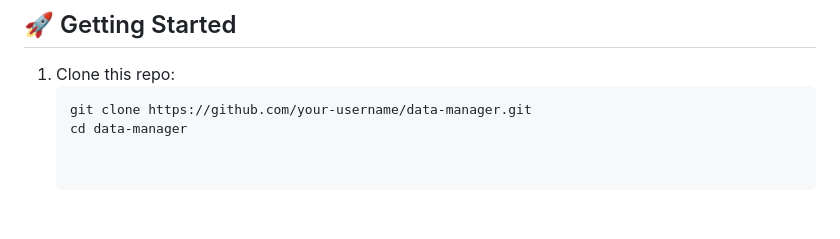
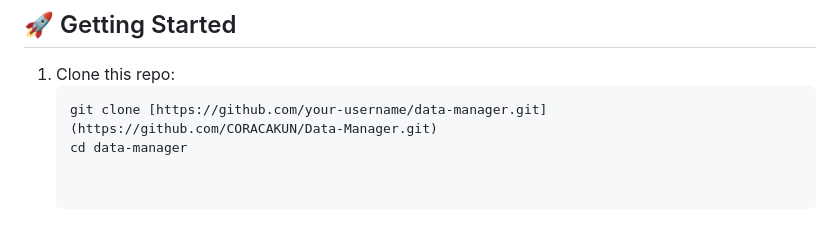
Before and after one commit to CORACAKUN/Data-Manager, a Markdown page: README.md, the part around the change. Rendered like a GitHub page.

````diff
--- a/README.md
+++ b/README.md
@@ -124,5 +124,5 @@ It allows users to upload JSON/Excel files, view and edit data in a modern table
 
 1. Clone this repo:
    ```bash
-   git clone https://github.com/your-username/data-manager.git
+   git clone [https://github.com/your-username/data-manager.git](https://github.com/CORACAKUN/Data-Manager.git)
    cd data-manager
````
